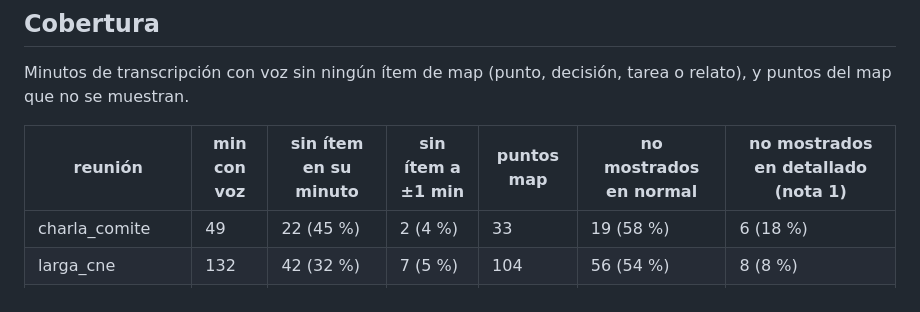
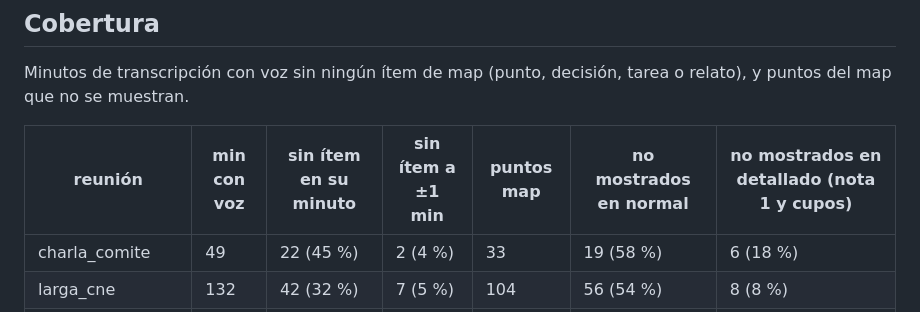
Before and after one commit to wDona/resumidor, a Markdown page: eval/perdidas.md, the part around the change. Drawn GitHub-style.

Commit message:
eval: aclara columna detallado en perdidas
Co-Authored-By: Claude Opus 5.5 (1M context) <noreply@anthropic.com>

```diff
--- a/eval/perdidas.md
+++ b/eval/perdidas.md
@@ -47,7 +47,7 @@ en la ventana del gold ±90 s, más revisión manual. Se usó la caché del map
 
 Minutos de transcripción con voz sin ningún ítem de map (punto, decisión, tarea o relato), y puntos del map que no se muestran.
 
-| reunión | min con voz | sin ítem en su minuto | sin ítem a ±1 min | puntos map | no mostrados en normal | no mostrados en detallado (nota 1) |
+| reunión | min con voz | sin ítem en su minuto | sin ítem a ±1 min | puntos map | no mostrados en normal | no mostrados en detallado (nota 1 y cupos) |
 |---|---|---|---|---|---|---|
 | charla_comite | 49 | 22 (45 %) | 2 (4 %) | 33 | 19 (58 %) | 6 (18 %) |
 | larga_cne | 132 | 42 (32 %) | 7 (5 %) | 104 | 56 (54 %) | 8 (8 %) |
```
